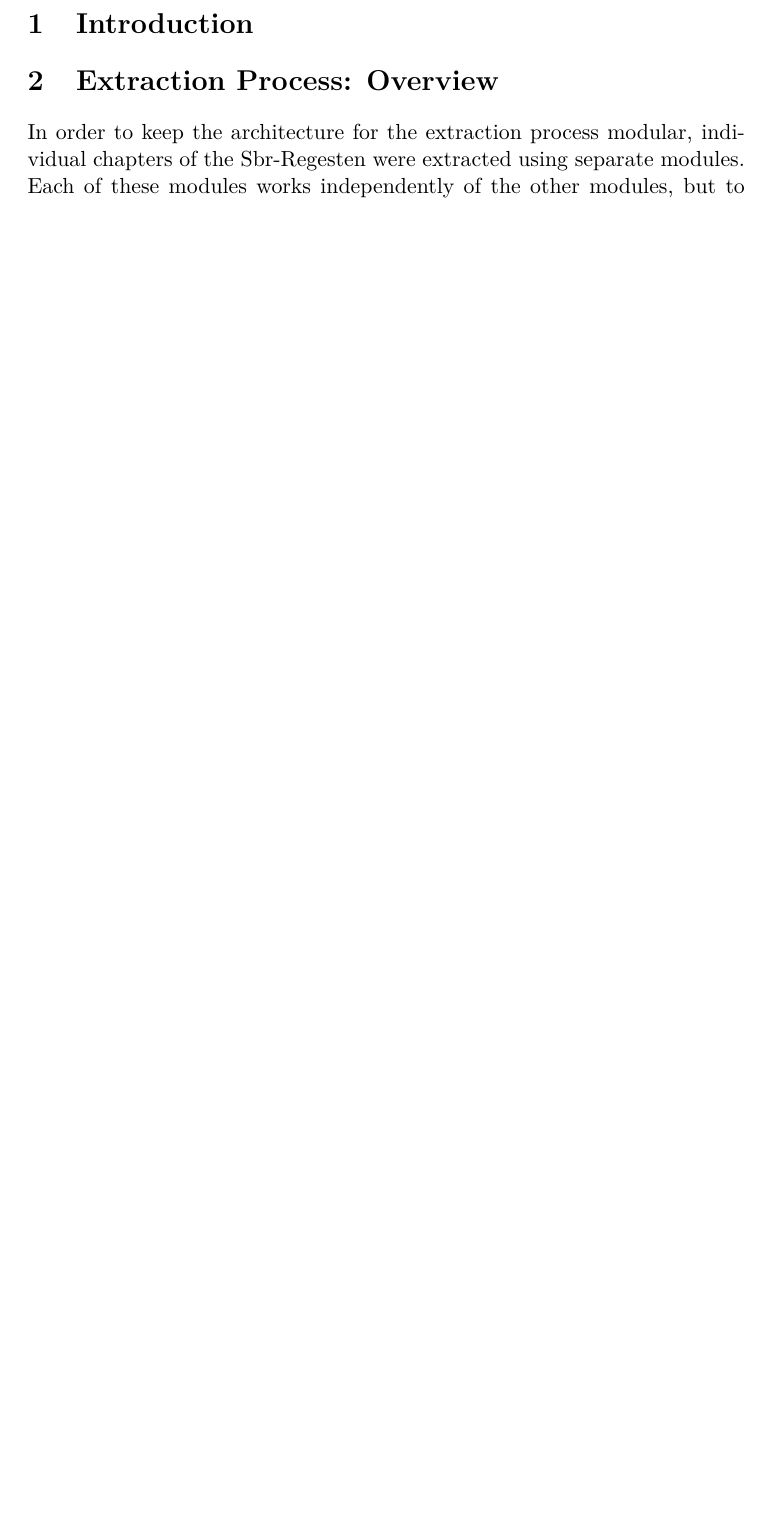
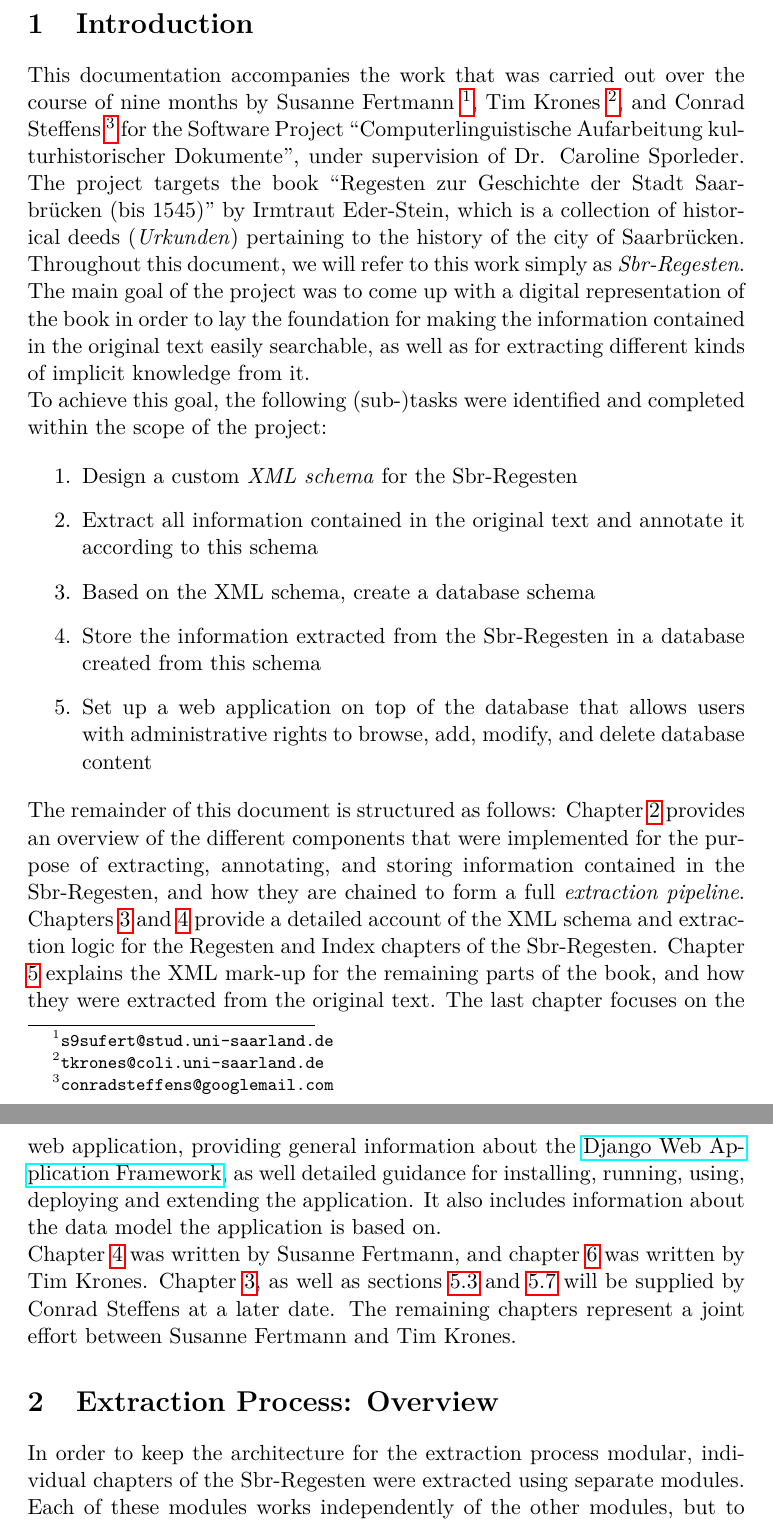
Before and after one commit to susfert/sbr-regesten, a LaTeX document (doc/doc.tex, which reads doc/tex/intro.tex): part of page 3 of 56 before the commit and two parts of pages 3 and 4 of 58 after it, the two joined at a grey line, cut so that both start at the same text, the shorter picture padded with empty space. Compiled offline with pdfLaTeX.

Commit message:
Add first version of intro chapter

```diff
--- a/doc/tex/intro.tex
+++ b/doc/tex/intro.tex
@@ -2,3 +2,59 @@
 \label{sec:intro}
 %% Kurze Einleitung: Was sind die Sbr Regesten und was haben wir mit
 %% ihnen gemacht? Wie ist der Rest der Dokumentation gegliedert?
+
+This documentation accompanies the work that was carried out over the
+course of nine months by Susanne Fertmann
+\footnote{\texttt{s9sufert@stud.uni-saarland.de}}, Tim Krones
+\footnote{\texttt{tkrones@coli.uni-saarland.de}}, and Conrad Steffens
+\footnote{\texttt{conradsteffens@googlemail.com}} for the Software
+Project ``Computerlinguistische Aufarbeitung kulturhistorischer
+Dokumente'', under supervision of Dr. Caroline Sporleder. The project
+targets the book ``Regesten zur Geschichte der Stadt Saarbrücken (bis
+1545)'' by Irmtraut Eder-Stein, which is a collection of historical
+deeds (\emph{Urkunden}) pertaining to the history of the city of
+Saarbrücken. Throughout this document, we will refer to this work
+simply as \emph{Sbr-Regesten}.
+
+The main goal of the project was to come up with a digital
+representation of the book in order to lay the foundation for making
+the information contained in the original text easily searchable, as
+well as for extracting different kinds of implicit knowledge from it.
+
+To achieve this goal, the following (sub-)tasks were identified and
+completed within the scope of the project:
+
+\begin{enumerate}
+\item Design a custom \emph{XML schema} for the Sbr-Regesten
+\item Extract all information contained in the original text and
+  annotate it according to this schema
+\item Based on the XML schema, create a database schema
+\item Store the information extracted from the Sbr-Regesten in a
+  database created from this schema
+\item Set up a web application on top of the database that allows
+  users with administrative rights to browse, add, modify, and delete
+  database content
+\end{enumerate}
+
+The remainder of this document is structured as follows: Chapter
+\ref{sec:overview} provides an overview of the different components
+that were implemented for the purpose of extracting, annotating, and
+storing information contained in the Sbr-Regesten, and how they are
+chained to form a full \emph{extraction pipeline}. Chapters
+\ref{sec:regesten} and \ref{sec:index} provide a detailed account of
+the XML schema and extraction logic for the Regesten and Index
+chapters of the Sbr-Regesten. Chapter \ref{sec:other} explains the XML
+mark-up for the remaining parts of the book, and how they were
+extracted from the original text. The last chapter focuses on the web
+application, providing general information about the
+\href{https://www.djangoproject.com/}{Django Web Application
+  Framework}, as well detailed guidance for installing, running,
+using, deploying and extending the application. It also includes
+information about the data model the application is based on.
+
+Chapter \ref{sec:index} was written by Susanne Fertmann, and chapter
+\ref{sec:webapp} was written by Tim Krones. Chapter
+\ref{sec:regesten}, as well as sections \ref{sec:preface} and
+\ref{sec:archives} will be supplied by Conrad Steffens at a later
+date. The remaining chapters represent a joint effort between Susanne
+Fertmann and Tim Krones.
```
